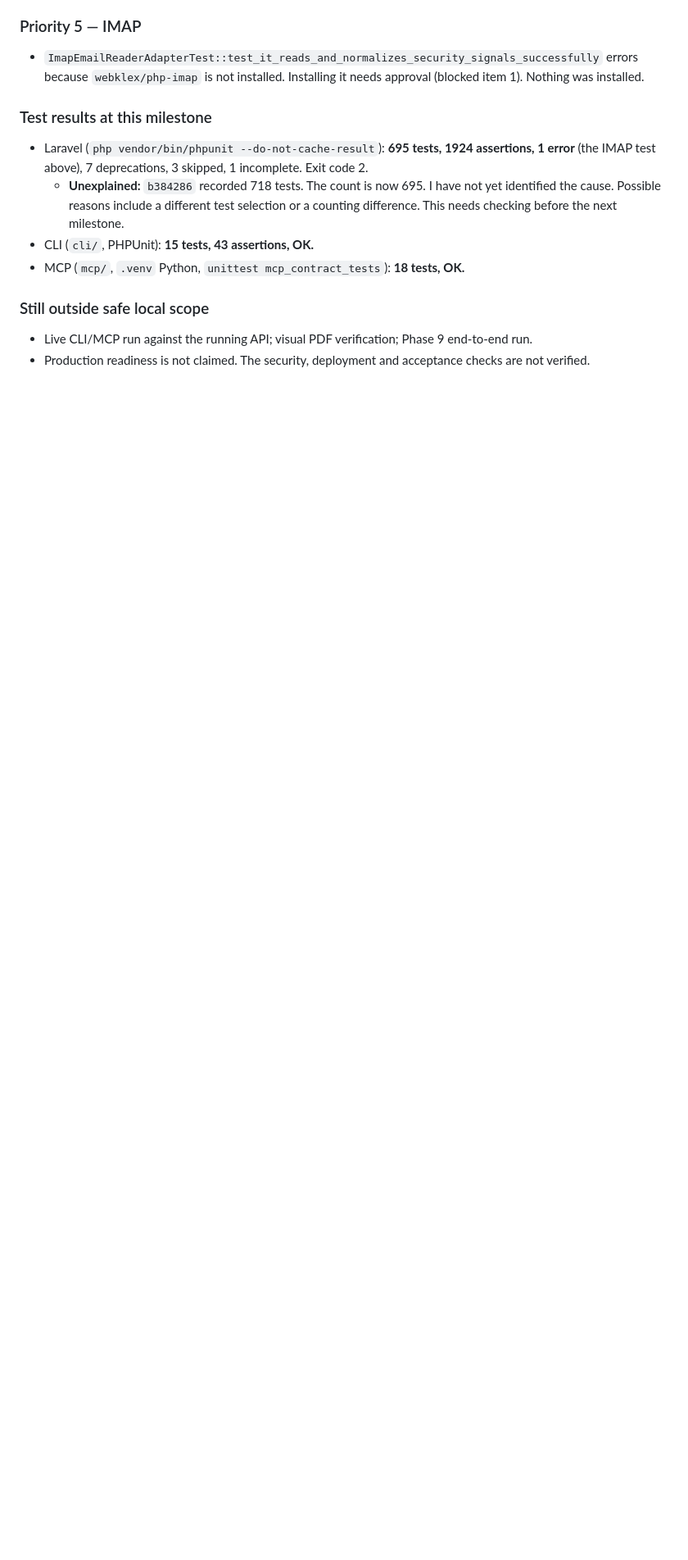
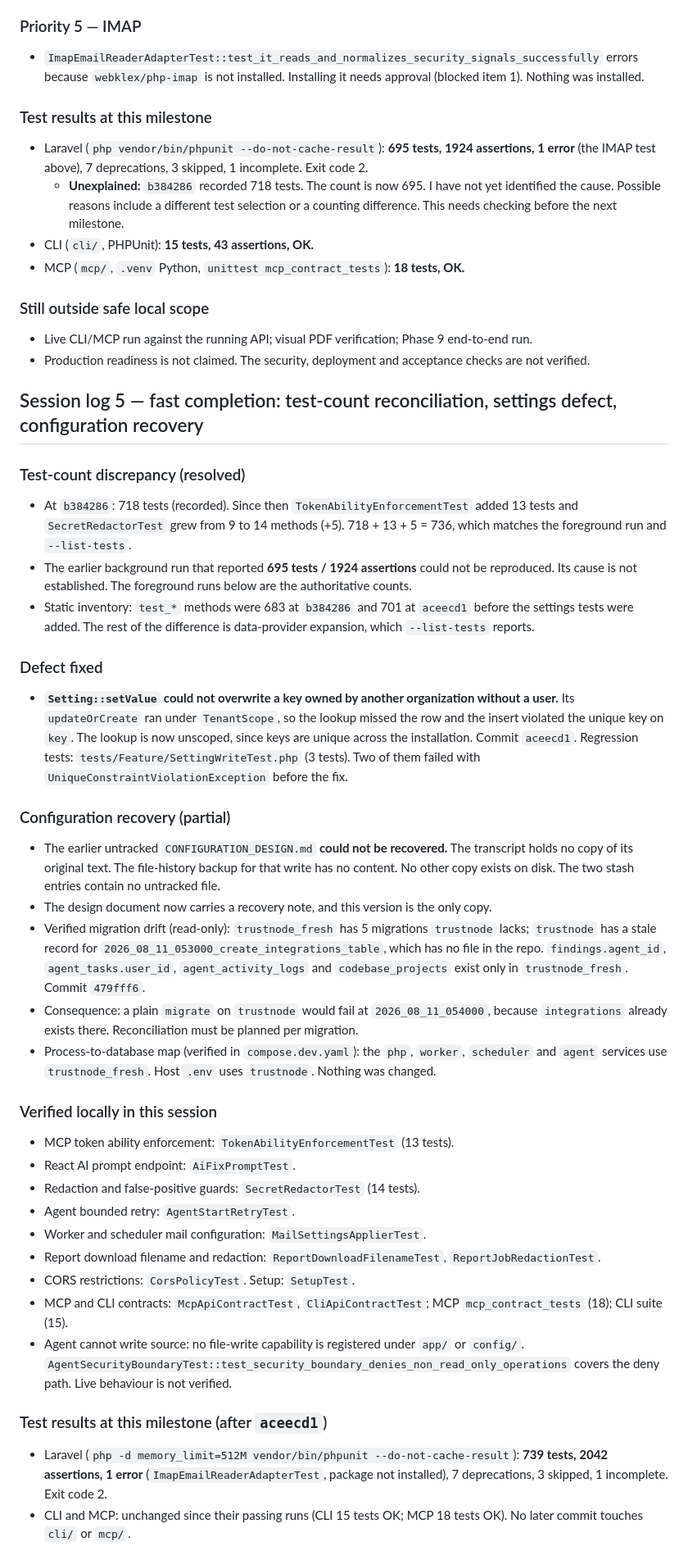
Before and after one commit to ankurmakavana/trustnode, a Markdown page: TRUSTNODE_PROGRESS.md, the part around one of its changes. Shown at 82% size. Rendered like a GitHub page; blank space fills up the shorter version.

Commit message:
docs(progress): record the test-count reconciliation, settings fix and recovery outcome
Co-Authored-By: Claude Haiku 5.5 <noreply@anthropic.com>

```diff
--- a/TRUSTNODE_PROGRESS.md
+++ b/TRUSTNODE_PROGRESS.md
@@ -515,3 +515,37 @@ Earlier this session (same local branch): `f898739`, `b0c4725`, `f4a64c3`, `d274
 ### Still outside safe local scope
 - Live CLI/MCP run against the running API; visual PDF verification; Phase 9 end-to-end run.
 - Production readiness is not claimed. The security, deployment and acceptance checks are not verified.
+
+
+## Session log 5 — fast completion: test-count reconciliation, settings defect, configuration recovery
+
+### Test-count discrepancy (resolved)
+- At `b384286`: 718 tests (recorded). Since then `TokenAbilityEnforcementTest` added 13 tests and `SecretRedactorTest` grew from 9 to 14 methods (+5). 718 + 13 + 5 = 736, which matches the foreground run and `--list-tests`.
+- The earlier background run that reported **695 tests / 1924 assertions** could not be reproduced. Its cause is not established. The foreground runs below are the authoritative counts.
+- Static inventory: `test_*` methods were 683 at `b384286` and 701 at `aceecd1` before the settings tests were added. The rest of the difference is data-provider expansion, which `--list-tests` reports.
+
+### Defect fixed
+- **`Setting::setValue` could not overwrite a key owned by another organization without a user.** Its `updateOrCreate` ran under `TenantScope`, so the lookup missed the row and the insert violated the unique key on `key`. The lookup is now unscoped, since keys are unique across the installation. Commit `aceecd1`. Regression tests: `tests/Feature/SettingWriteTest.php` (3 tests). Two of them failed with `UniqueConstraintViolationException` before the fix.
+
+### Configuration recovery (partial)
+- The earlier untracked `CONFIGURATION_DESIGN.md` **could not be recovered.** The transcript holds no copy of its original text. The file-history backup for that write has no content. No other copy exists on disk. The two stash entries contain no untracked file.
+- The design document now carries a recovery note, and this version is the only copy.
+- Verified migration drift (read-only): `trustnode_fresh` has 5 migrations `trustnode` lacks; `trustnode` has a stale record for `2026_08_11_053000_create_integrations_table`, which has no file in the repo. `findings.agent_id`, `agent_tasks.user_id`, `agent_activity_logs` and `codebase_projects` exist only in `trustnode_fresh`. Commit `479fff6`.
+- Consequence: a plain `migrate` on `trustnode` would fail at `2026_08_11_054000`, because `integrations` already exists there. Reconciliation must be planned per migration.
+- Process-to-database map (verified in `compose.dev.yaml`): the `php`, `worker`, `scheduler` and `agent` services use `trustnode_fresh`. Host `.env` uses `trustnode`. Nothing was changed.
+
+### Verified locally in this session
+- MCP token ability enforcement: `TokenAbilityEnforcementTest` (13 tests).
+- React AI prompt endpoint: `AiFixPromptTest`.
+- Redaction and false-positive guards: `SecretRedactorTest` (14 tests).
+- Agent bounded retry: `AgentStartRetryTest`.
+- Worker and scheduler mail configuration: `MailSettingsApplierTest`.
+- Report download filename and redaction: `ReportDownloadFilenameTest`, `ReportJobRedactionTest`.
+- CORS restrictions: `CorsPolicyTest`. Setup: `SetupTest`.
+- MCP and CLI contracts: `McpApiContractTest`, `CliApiContractTest`; MCP `mcp_contract_tests` (18); CLI suite (15).
+- Agent cannot write source: no file-write capability is registered under `app/` or `config/`. `AgentSecurityBoundaryTest::test_security_boundary_denies_non_read_only_operations` covers the deny path. Live behaviour is not verified.
+
+### Test results at this milestone (after `aceecd1`)
+- Laravel (`php -d memory_limit=512M vendor/bin/phpunit --do-not-cache-result`): **739 tests, 2042 assertions, 1 error** (`ImapEmailReaderAdapterTest`, package not installed), 7 deprecations, 3 skipped, 1 incomplete. Exit code 2.
+- CLI and MCP: unchanged since their passing runs (CLI 15 tests OK; MCP 18 tests OK). No later commit touches `cli/` or `mcp/`.
+
```
Also changed, not shown: other parts of TRUSTNODE_PROGRESS.md (+13 -0 lines).
